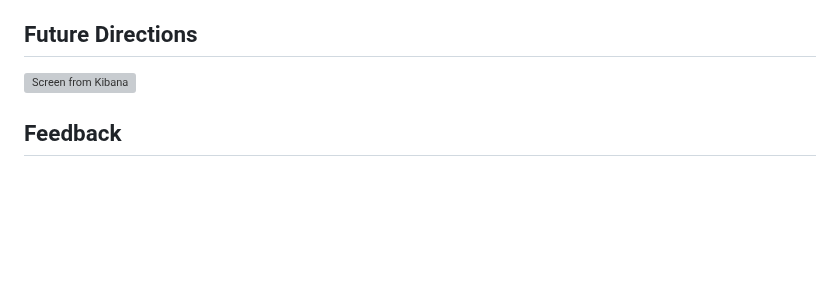
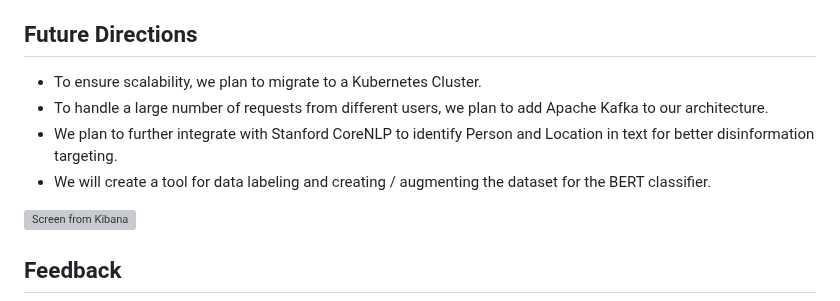
Before and after one commit to tidehackathon/team-ssscip-lab, a Markdown page: README.md, the part around the change. GitHub-like rendering; blank space fills up the shorter version; grey boxes are pictures that could not be loaded.

Commit message:
Update README.md
== Future Plans ==

* To ensure scalability, we plan to migrate to a Kubernetes Cluster.
* To handle a large number of requests from different users, we plan to add Apache Kafka to our architecture.
* We plan to further integrate with Stanford CoreNLP to identify Person and Location in text for better disinformation targeting.
* We will create a tool for data labeling and creating / augmenting the dataset for the BERT classifier.

```diff
--- a/README.md
+++ b/README.md
@@ -79,6 +79,12 @@ The script uses several libraries, including datetime, requests, tweepy, time, t
 The main part of the script iterates through each tweet returned by the Twitter search, and extracts the text, screen name, and other relevant information from the tweet. It then calculates various metrics for the tweet, including sentiment score, complexity, informality, and more. Finally, it sends the analyzed data to an ElasticSearch server for storage.
 
 ## Future Directions
+
+* To ensure scalability, we plan to migrate to a Kubernetes Cluster.
+* To handle a large number of requests from different users, we plan to add Apache Kafka to our architecture.
+* We plan to further integrate with Stanford CoreNLP to identify Person and Location in text for better disinformation targeting.
+* We will create a tool for data labeling and creating / augmenting the dataset for the BERT classifier.
+
 ![Screen from Kibana](https://i.postimg.cc/NMyXsLcr/2023-02-22-16-37-35.jpg)
 ## Feedback
 
```
